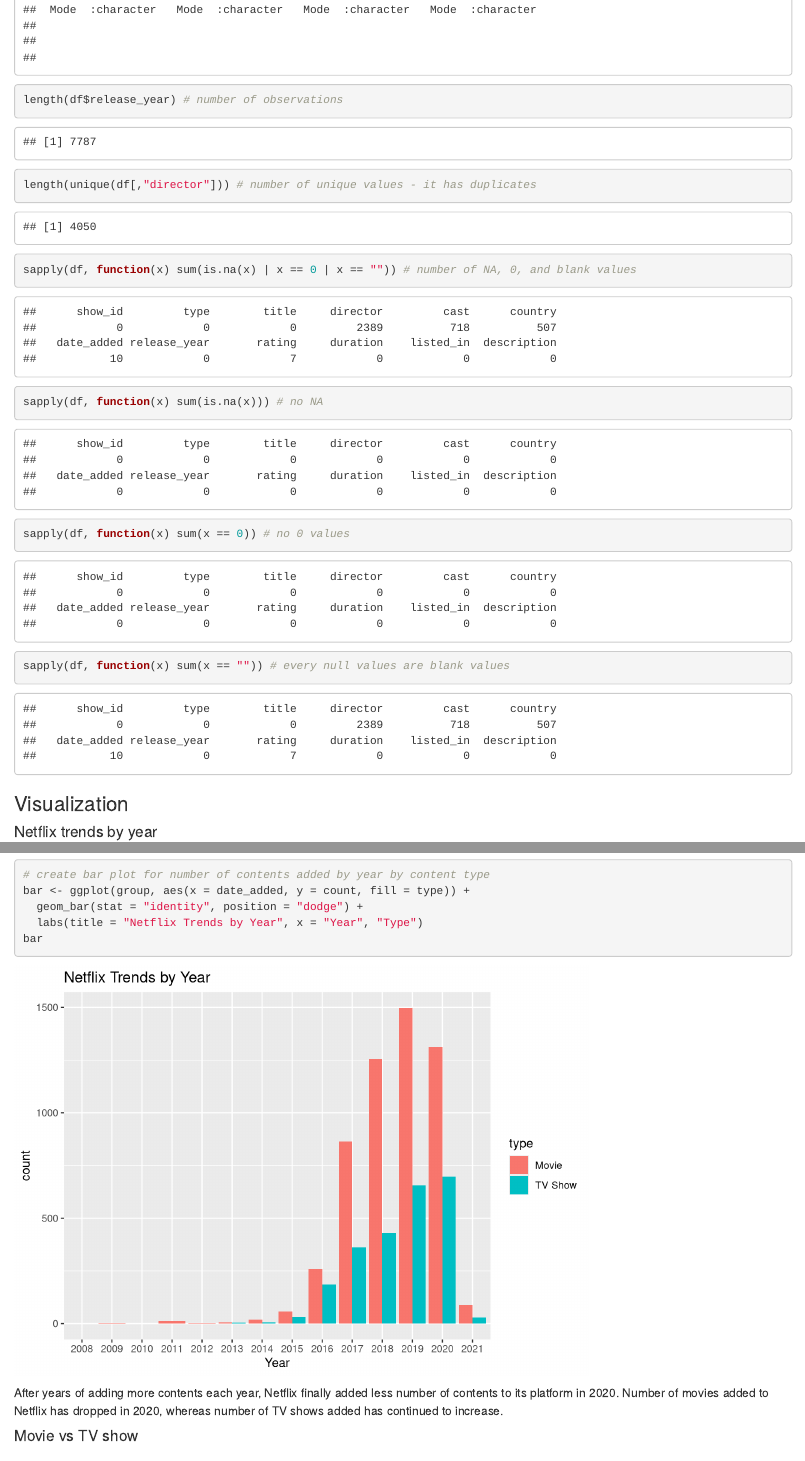
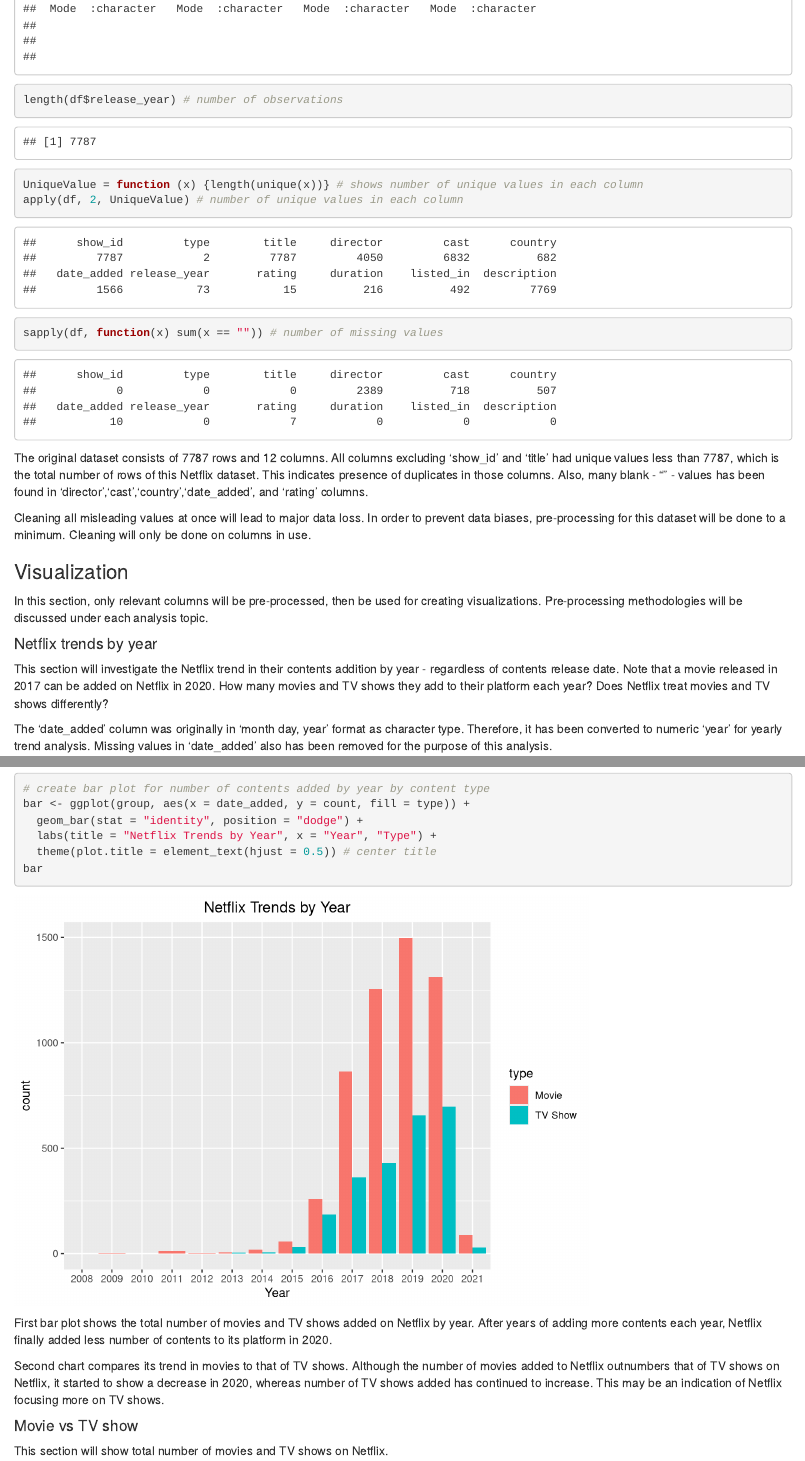
Before and after one commit to hheejuice/Heeju_Portfolio, an R Markdown document (Netflix-Analysis/Netflix-Analysis.Rmd): the page in a window 1100 px wide, from 740 px down before the commit and from 760 px down after it, so that both start at the same text, and a second part further down, joined at a grey line. Rendered offline with R 4.5, knitr and Pandoc, with nearby package versions; some code elsewhere in the file could not run offline.

Commit message:
update Netflix

````diff
--- a/Netflix-Analysis/Netflix-Analysis.Rmd
+++ b/Netflix-Analysis/Netflix-Analysis.Rmd
@@ -23,17 +25,26 @@
 
 summary(df) # summary statistics
 length(df$release_year) # number of observations
-length(unique(df[,"director"])) # number of unique values - it has duplicates
 
-sapply(df, function(x) sum(is.na(x) | x == 0 | x == "")) # number of NA, 0, and blank values
-sapply(df, function(x) sum(is.na(x))) # no NA
-sapply(df, function(x) sum(x == 0)) # no 0 values
-sapply(df, function(x) sum(x == "")) # every null values are blank values
+UniqueValue = function (x) {length(unique(x))} # shows number of unique values in each column
+apply(df, 2, UniqueValue) # number of unique values in each column
+
+sapply(df, function(x) sum(x == "")) # number of missing values
 ```
+
+The original dataset consists of 7787 rows and 12 columns. All columns excluding 'show_id' and 'title' had unique values less than 7787, which is the total number of rows of this Netflix dataset. This indicates presence of duplicates in those columns. Also, many blank - "" - values has been found in 'director','cast','country','date_added', and 'rating' columns.
+
+Cleaning all misleading values at once will lead to major data loss. In order to prevent data biases, pre-processing for this dataset will be done to a minimum. Cleaning will only be done on columns in use.
 
 ### Visualization
 
+In this section, only relevant columns will be pre-processed, then be used for creating visualizations. Pre-processing methodologies will be discussed under each analysis topic.
+
 #### Netflix trends by year
+
+This section will investigate the Netflix trend in their contents addition by year - regardless of contents release date. Note that a movie released in 2017 can be added on Netflix in 2020. How many movies and TV shows they add to their platform each year? Does Netflix treat movies and TV shows differently?
+
+The 'date_added' column was originally in 'month day, year' format as character type. Therefore, it has been converted to numeric 'year' for yearly trend analysis. Missing values in 'date_added' also has been removed for the purpose of this analysis.
 
 ```{r year, include=T}
 # To investigate yearly trends, I need to eliminate Month and Day data from 'date_added' column
@@ -67,13 +79,17 @@
 # create bar plot for number of contents added by year by content type
 bar <- ggplot(group, aes(x = date_added, y = count, fill = type)) +
   geom_bar(stat = "identity", position = "dodge") +
-  labs(title = "Netflix Trends by Year", x = "Year", "Type")
+  labs(title = "Netflix Trends by Year", x = "Year", "Type") +
+  theme(plot.title = element_text(hjust = 0.5)) # center title
 bar
 ```
+First bar plot shows the total number of movies and TV shows added on Netflix by year. After years of adding more contents each year, Netflix finally added less number of contents to its platform in 2020.
 
-After years of adding more contents each year, Netflix finally added less number of contents to its platform in 2020. Number of movies added to Netflix has dropped in 2020, whereas number of TV shows added has continued to increase.
+Second chart compares its trend in movies to that of TV shows. Although the number of movies added to Netflix outnumbers that of TV shows on Netflix, it started to show a decrease in 2020, whereas number of TV shows added has continued to increase. This may be an indication of Netflix focusing more on TV shows.
 
 #### Movie vs TV show
+
+This section will show total number of movies and TV shows on Netflix.
 
 ```{r type, include=T}
 # create data frame for number of contents by type
````
Also changed, not shown: Netflix-Analysis/Netflix-Analysis.Rmd (12 more changed lines).
